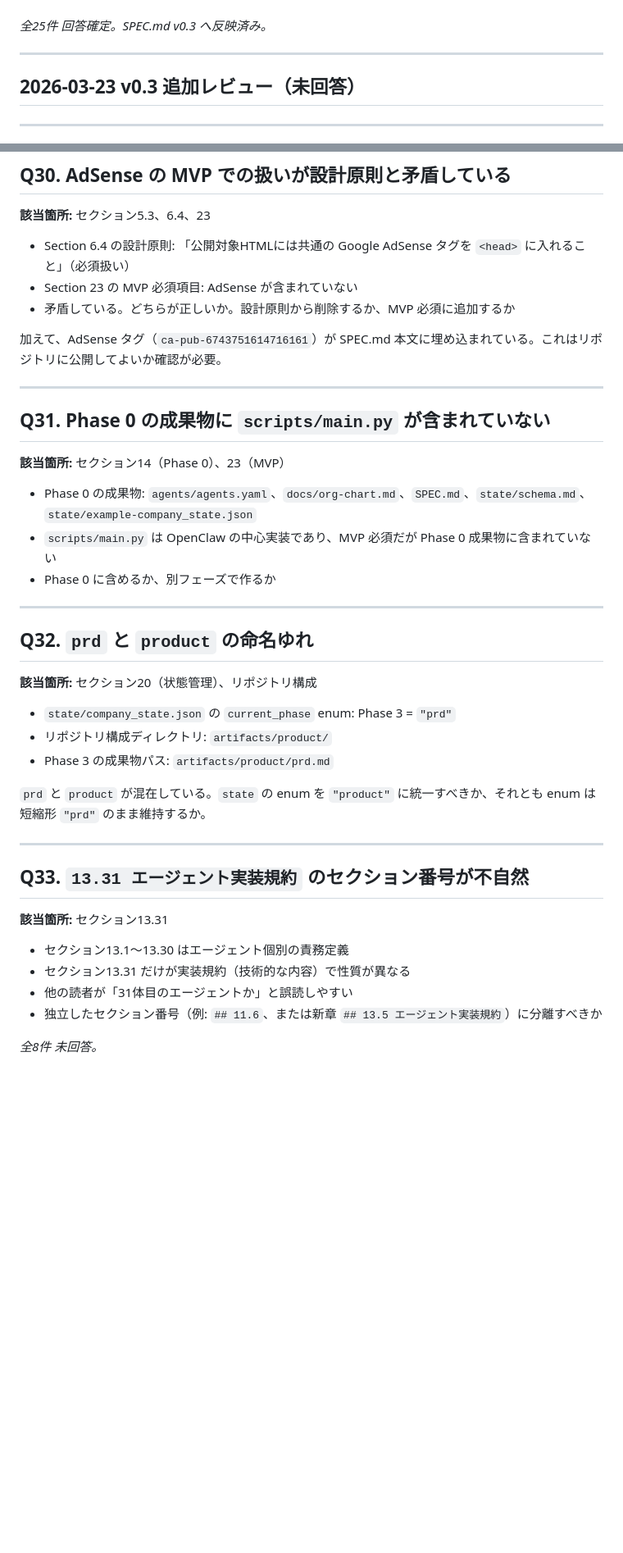
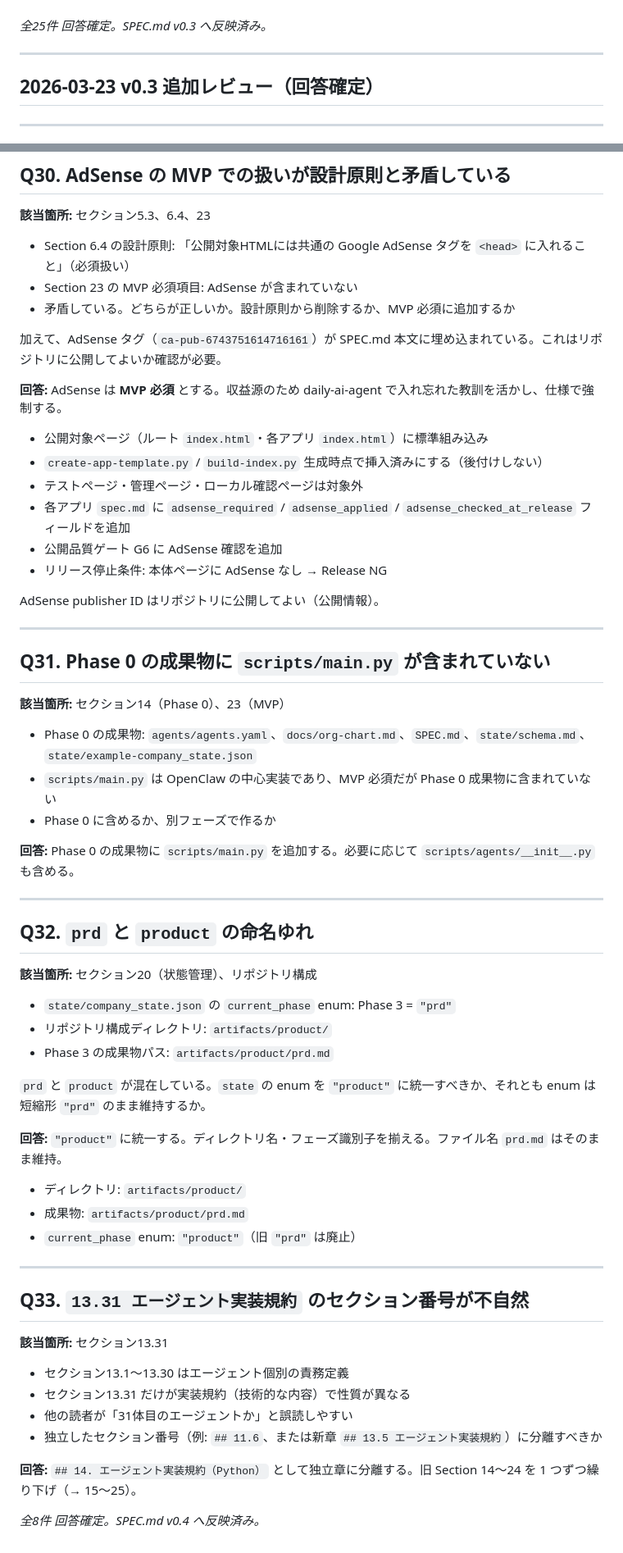
Before and after one commit to garyohosu/openclaw-app-company, a Markdown page: QandA.md, 2 parts joined by grey strips. Shown at 82% size. Drawn GitHub-style; blank space fills up the shorter version.

```diff
--- a/QandA.md
+++ b/QandA.md
@@ -550,7 +550,7 @@ _全25件 回答確定。SPEC.md v0.3 へ反映済み。_
 
 ---
 
-## 2026-03-23 v0.3 追加レビュー（未回答）
+## 2026-03-23 v0.3 追加レビュー（回答確定）
 
 ---
 
@@ -610,6 +638,18 @@ _全25件 回答確定。SPEC.md v0.3 へ反映済み。_
 
 加えて、AdSense タグ（`ca-pub-6743751614716161`）が SPEC.md 本文に埋め込まれている。これはリポジトリに公開してよいか確認が必要。
 
+**回答:**
+AdSense は **MVP 必須** とする。収益源のため daily-ai-agent で入れ忘れた教訓を活かし、仕様で強制する。
+
+- 公開対象ページ（ルート `index.html`・各アプリ `index.html`）に標準組み込み
+- `create-app-template.py` / `build-index.py` 生成時点で挿入済みにする（後付けしない）
+- テストページ・管理ページ・ローカル確認ページは対象外
+- 各アプリ `spec.md` に `adsense_required` / `adsense_applied` / `adsense_checked_at_release` フィールドを追加
+- 公開品質ゲート G6 に AdSense 確認を追加
+- リリース停止条件: 本体ページに AdSense なし → Release NG
+
+AdSense publisher ID はリポジトリに公開してよい（公開情報）。
+
 ---
 
 ## Q31. Phase 0 の成果物に `scripts/main.py` が含まれていない
@@ -619,6 +659,9 @@ _全25件 回答確定。SPEC.md v0.3 へ反映済み。_
 - Phase 0 の成果物: `agents/agents.yaml`、`docs/org-chart.md`、`SPEC.md`、`state/schema.md`、`state/example-company_state.json`
 - `scripts/main.py` は OpenClaw の中心実装であり、MVP 必須だが Phase 0 成果物に含まれていない
 - Phase 0 に含めるか、別フェーズで作るか
+
+**回答:**
+Phase 0 の成果物に `scripts/main.py` を追加する。必要に応じて `scripts/agents/__init__.py` も含める。
 
 ---
 
@@ -632,6 +675,13 @@ _全25件 回答確定。SPEC.md v0.3 へ反映済み。_
 
 `prd` と `product` が混在している。`state` の enum を `"product"` に統一すべきか、それとも enum は短縮形 `"prd"` のまま維持するか。
 
+**回答:**
+`"product"` に統一する。ディレクトリ名・フェーズ識別子を揃える。ファイル名 `prd.md` はそのまま維持。
+
+- ディレクトリ: `artifacts/product/`
+- 成果物: `artifacts/product/prd.md`
+- `current_phase` enum: `"product"`（旧 `"prd"` は廃止）
+
 ---
 
 ## Q33. `13.31 エージェント実装規約` のセクション番号が不自然
@@ -643,4 +693,7 @@ _全25件 回答確定。SPEC.md v0.3 へ反映済み。_
 - 他の読者が「31体目のエージェントか」と誤読しやすい
 - 独立したセクション番号（例: `## 11.6`、または新章 `## 13.5 エージェント実装規約`）に分離すべきか
 
-_全8件 未回答。_
+**回答:**
+`## 14. エージェント実装規約（Python）` として独立章に分離する。旧 Section 14〜24 を 1 つずつ繰り下げ（→ 15〜25）。
+
+_全8件 回答確定。SPEC.md v0.4 へ反映済み。_
```
Also changed, not shown: other parts of QandA.md (+28 -0 lines), SPEC.md (+80 -31 lines).
